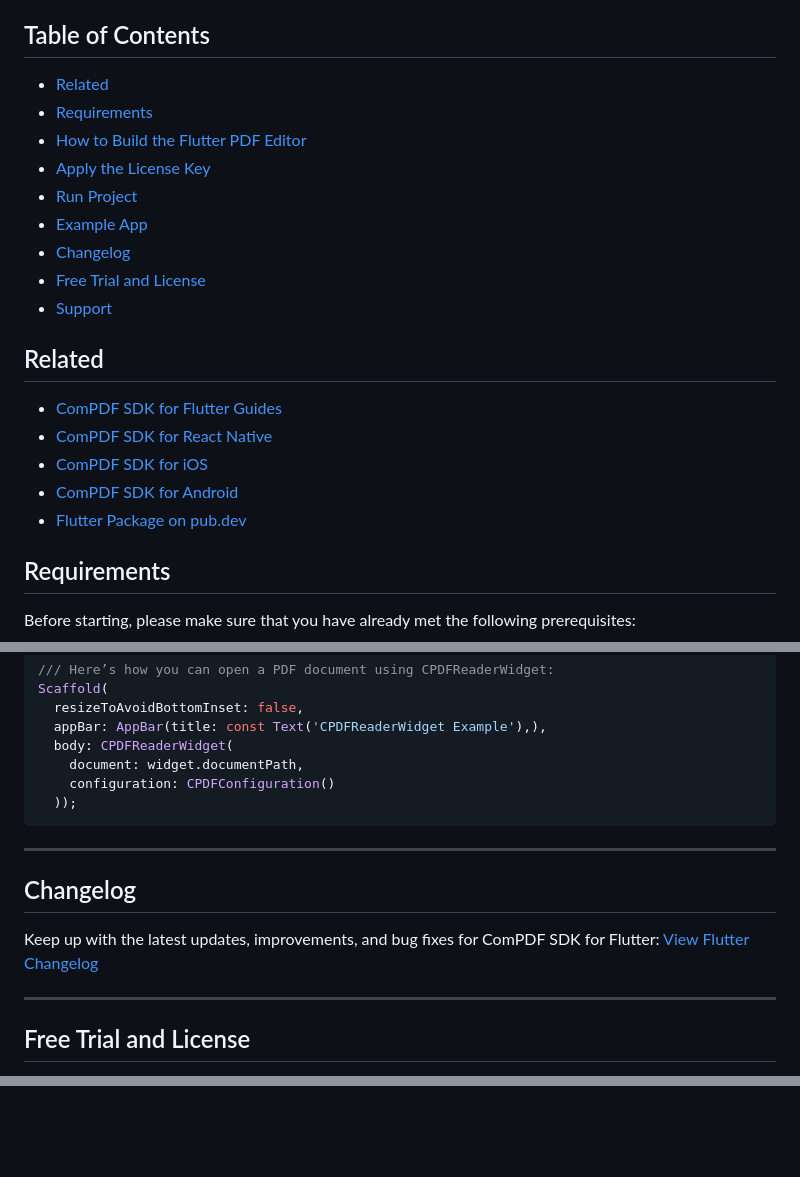
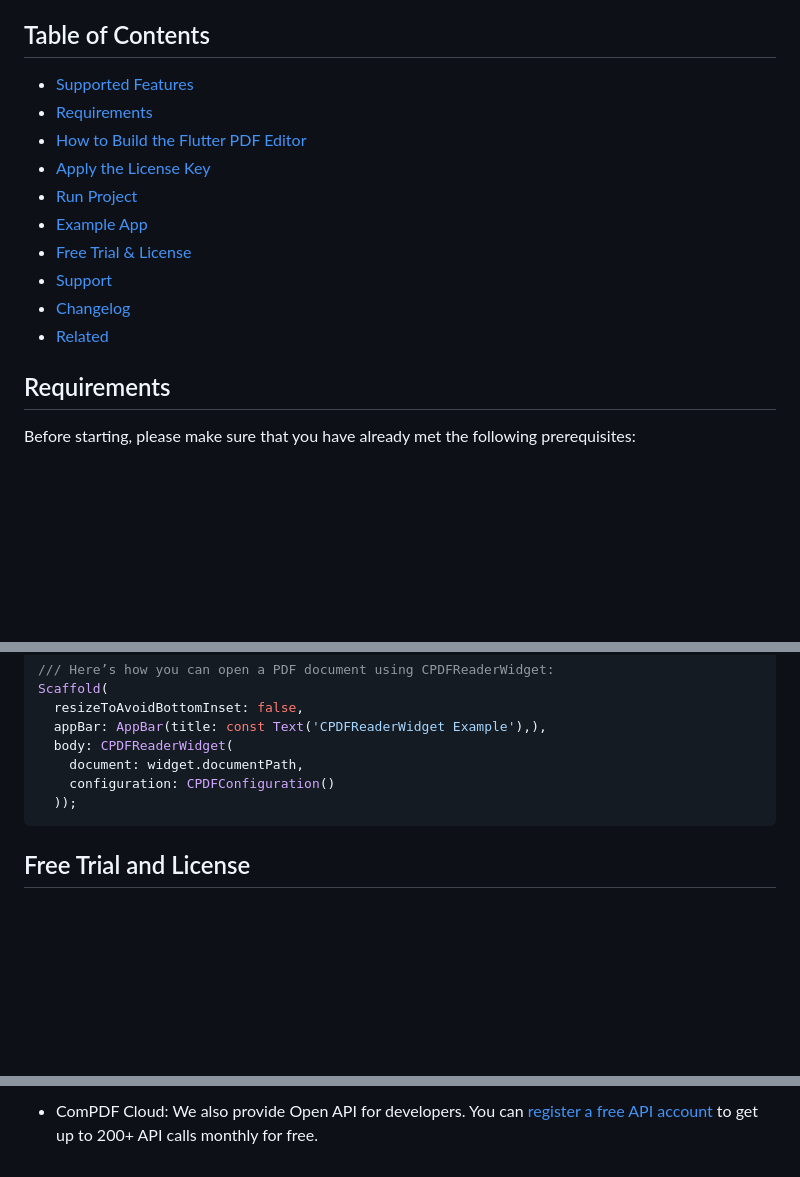
Before and after one commit to ComPDFKit/compdfkit-pdf-sdk-flutter, a Markdown page: README.md, 3 parts joined by grey strips. GitHub-like rendering; blank space fills up the shorter version.

Commit message:
Refactor README structure and update content
Reorganize sections and update links in README.md

````diff
--- a/README.md
+++ b/README.md
@@ -27,23 +23,16 @@ If you find ComPDF SDK useful, please consider giving us a ⭐ **Star** on GitHu
 
 ## Table of Contents
 
-* [Related](#related)
-* [Requirements](#requirements)
-* [How to Build the Flutter PDF Editor](#how-to-build-the-flutter-pdf-editor)
-* [Apply the License Key](#apply-the-license-key)
-* [Run Project](#run-project)
-* [Example App](#example-app)
-* [Changelog](#changelog)
-* [Free Trial and License](#free-trial-and-license)
-* [Support](#support)
-
-## Related
-
-* [ComPDF SDK for Flutter Guides](https://www.compdf.com/guides/pdf-sdk/flutter/overview?utm_source=github&utm_medium=compdfkit-pdf-sdk-flutter&utm_campaign=compdfkit_pdf_sdk_flutter_repo&ref_platform_id=github_compdfkit)
-* [ComPDF SDK for React Native](https://github.com/ComPDFKit/compdfkit-pdf-sdk-react-native)
-* [ComPDF SDK for iOS](https://github.com/ComPDFKit/compdfkit-pdf-sdk-ios-swift)
-* [ComPDF SDK for Android](https://github.com/ComPDFKit/compdfkit-pdf-sdk-android)
-* [Flutter Package on pub.dev](https://pub.dev/packages/compdfkit_flutter)
+- [Supported Features](#supported-features)
+- [Requirements](#requirements)
+- [How to Build the Flutter PDF Editor](#how-to-build-the-flutter-pdf-editor)
+- [Apply the License Key](#apply-the-license-key)
+- [Run Project](#run-project)
+- [Example App](#example-app)
+- [Free Trial & License](#free-trial-and-license)
+- [Support](#support)
+- [Changelog](#changelog)
+- [Related](#related)
 
 ## Requirements
 
@@ -524,13 +513,6 @@ Scaffold(
   ));
 ```
 
----
-
-## Changelog
-
-Keep up with the latest updates, improvements, and bug fixes for ComPDF SDK for Flutter: [View Flutter Changelog](https://www.compdf.com/pdf-sdk/changelog-flutter?utm_source=github&utm_medium=compdfkit-pdf-sdk-flutter&utm_campaign=compdfkit_pdf_sdk_flutter_repo&ref_platform_id=github_compdfkit)
-
----
 
 ## Free Trial and License
 
@@ -553,0 +554 @@ For custom deployments, advanced features, or volume licensing, please [contact
+- ComPDF Cloud: We also provide Open API for developers. You can [register a free API account](https://api.compdf.com/signup?utm_source=github&utm_medium=compdfkit-pdf-sdk-flutter&utm_campaign=compdfkit_pdf_sdk_flutter_repo&ref_platform_id=github_compdfkit) to get up to 200+ API calls monthly for free.
````
Also changed, not shown: other parts of README.md (+19 -5 lines).
